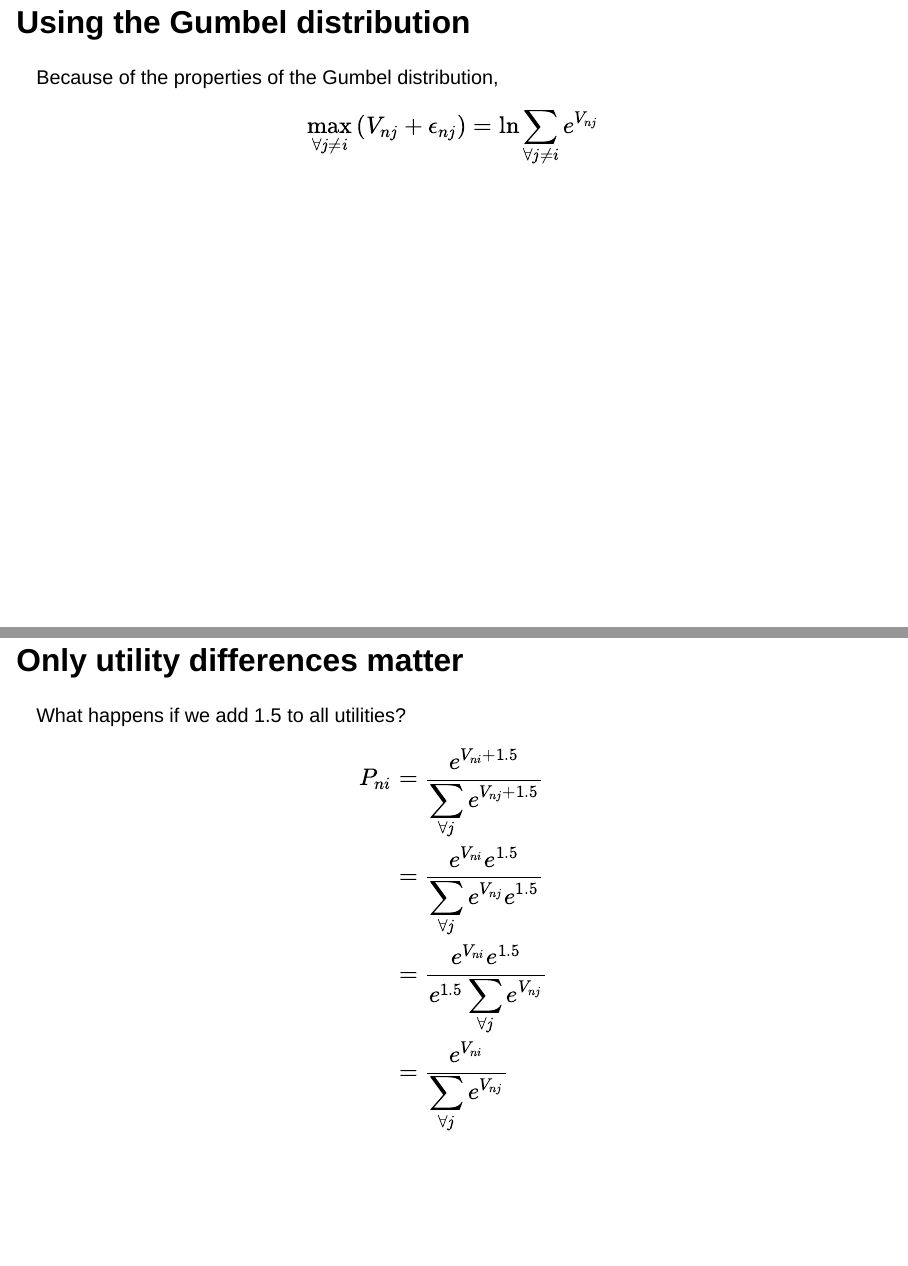
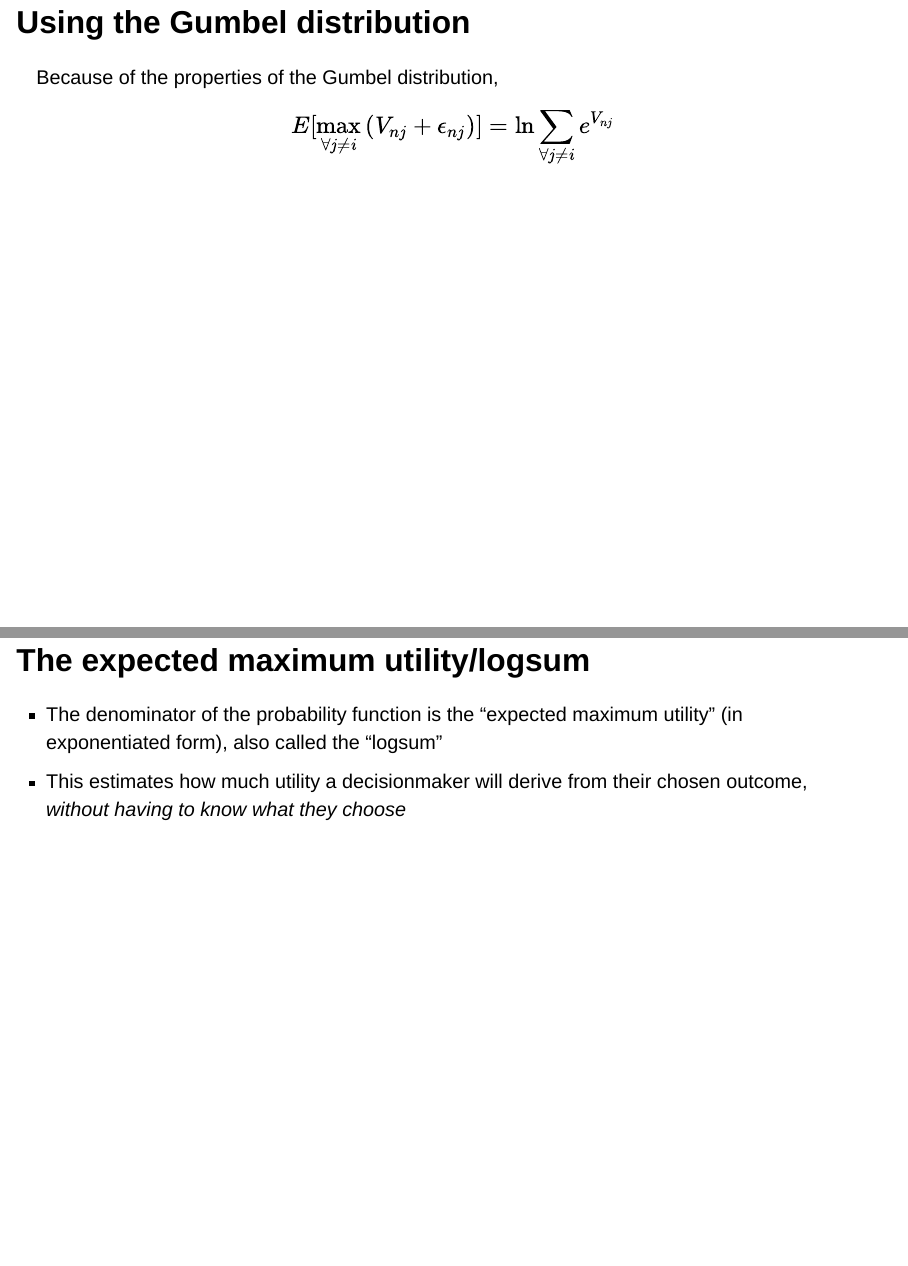
Before and after one commit to mattwigway/odum-discrete, a Quarto document (discrete-choice.qmd): pages 81 and 83 of 147 before the commit and pages 81 and 83 of 148 after it, joined at a grey line. Rendered offline with R 4.5, knitr and Pandoc in place of Quarto, with nearby package versions; drawn as Slidy slides in place of the format the file asks for; some code elsewhere in the file could not run offline; a font, style sheet, LaTeX package, included part or bibliography that could not be used is replaced or left out.

Commit message:
Initial logsums

```diff
--- a/discrete-choice.qmd
+++ b/discrete-choice.qmd
@@ -1369,7 +1369,7 @@ plt.plot(xs, ys)
 Because of the properties of the Gumbel distribution,
 
 $$
-\max_{\forall j\neq i} \left(V_{nj} + \epsilon_{nj}\right) = \ln \sum_{\forall j\neq i} e^{V_{nj}}
+E[\max_{\forall j\neq i} \left(V_{nj} + \epsilon_{nj}\right)] = \ln \sum_{\forall j\neq i} e^{V_{nj}}
 $$
 
 ## Calculating the choice probability
@@ -1386,6 +1386,14 @@ P_{ni} =&~P\left[\left(V_{ni} + \epsilon_{ni}\right)~~\geq~~\max_{\forall j\neq
 $$
 
 which is also known as the softmax function. More detail: see Section 5.2 of @ben-akiva_discrete_1985
+
+## The expected maximum utility/logsum
+
+::: {.incremental}
+- The denominator of the probability function is the "expected maximum utility" (in exponentiated form), also called the "logsum"
+- This estimates how much utility a decisionmaker will derive from their chosen outcome, _without having to know what they choose_
+:::
+
 
 ## Only utility differences matter
 
```
